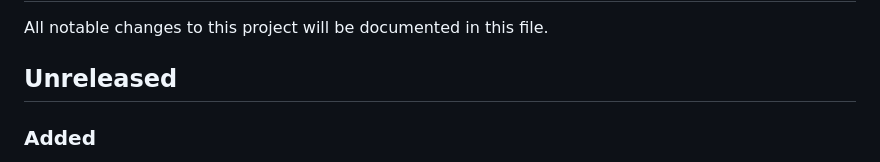
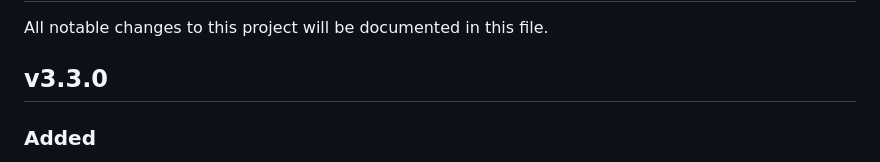
Before and after one commit to DeijoseDevelop/nix-js, a Markdown page: CHANGELOG.md, the part around the change. Rendered like a GitHub page.

Commit message:
chore: changelog — v3.3.0 (was Unreleased)

```diff
--- a/CHANGELOG.md
+++ b/CHANGELOG.md
@@ -2,7 +2,7 @@
 
 All notable changes to this project will be documented in this file.
 
-## Unreleased
+## v3.3.0
 
 ### Added
 
```
